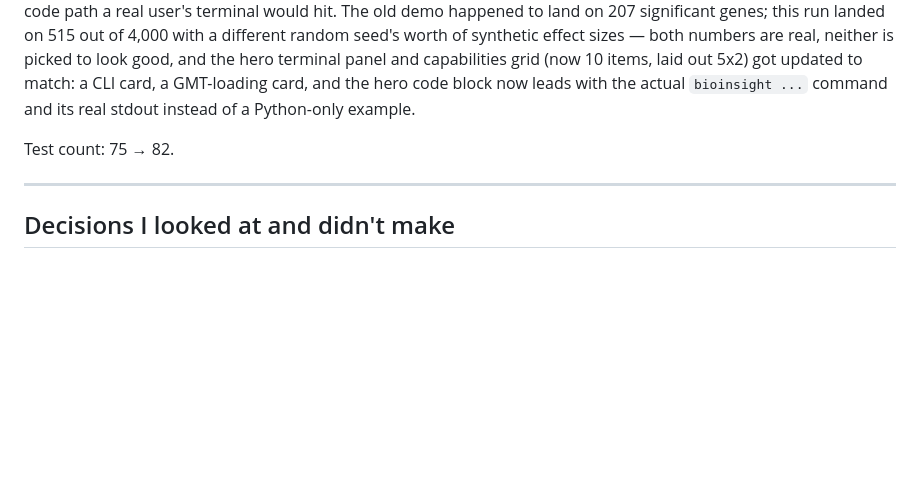
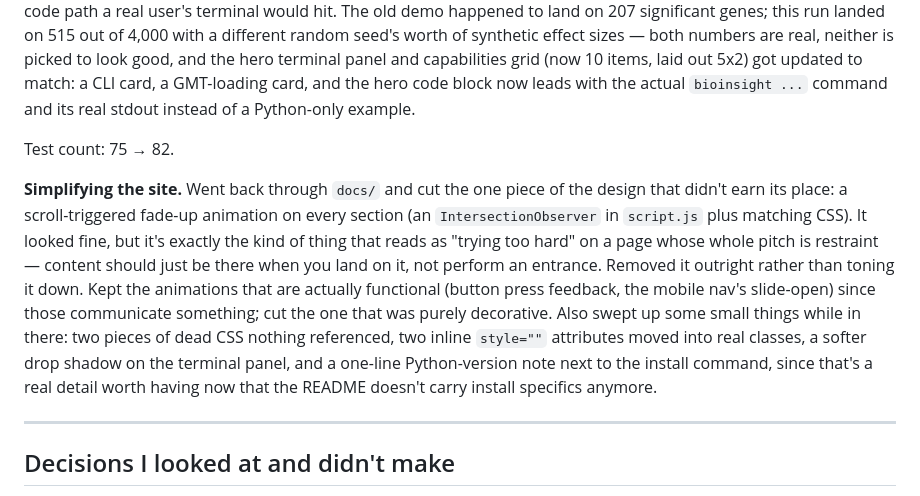
Before and after one commit to nezihcandikme/BioInsight, a Markdown page: DEVLOG.md, the part around the change. Rendered like a GitHub page; blank space fills up the shorter version.

Commit message:
DEVLOG: note today's site simplification pass

```diff
--- a/DEVLOG.md
+++ b/DEVLOG.md
@@ -83,6 +83,8 @@ Tested it two ways: a normal pytest suite (`tests/test_cli.py`, 7 tests — happ
 
 Test count: 75 → 82.
 
+**Simplifying the site.** Went back through `docs/` and cut the one piece of the design that didn't earn its place: a scroll-triggered fade-up animation on every section (an `IntersectionObserver` in `script.js` plus matching CSS). It looked fine, but it's exactly the kind of thing that reads as "trying too hard" on a page whose whole pitch is restraint — content should just be there when you land on it, not perform an entrance. Removed it outright rather than toning it down. Kept the animations that are actually functional (button press feedback, the mobile nav's slide-open) since those communicate something; cut the one that was purely decorative. Also swept up some small things while in there: two pieces of dead CSS nothing referenced, two inline `style=""` attributes moved into real classes, a softer drop shadow on the terminal panel, and a one-line Python-version note next to the install command, since that's a real detail worth having now that the README doesn't carry install specifics anymore.
+
 ---
 
 ## Decisions I looked at and didn't make
```
